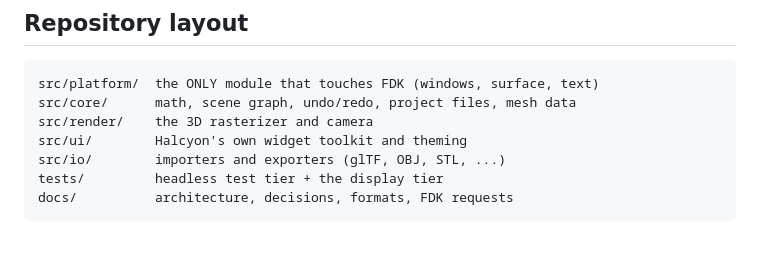
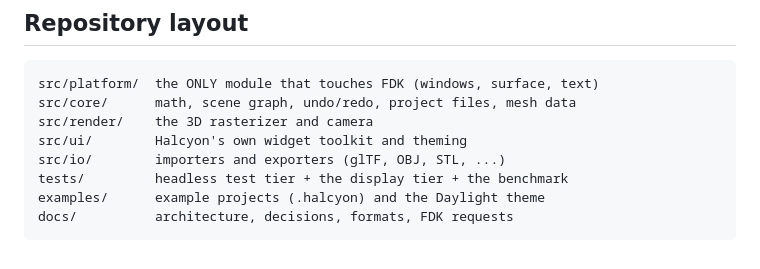
Before and after one commit to Faded-Dream-Project/Halcyon, a Markdown page: README.md, the part around one of its changes. Drawn GitHub-style.

````diff
--- a/README.md
+++ b/README.md
@@ -71,6 +120,7 @@ src/core/      math, scene graph, undo/redo, project files, mesh data
 src/render/    the 3D rasterizer and camera
 src/ui/        Halcyon's own widget toolkit and theming
 src/io/        importers and exporters (glTF, OBJ, STL, ...)
-tests/         headless test tier + the display tier
+tests/         headless test tier + the display tier + the benchmark
+examples/      example projects (.halcyon) and the Daylight theme
 docs/          architecture, decisions, formats, FDK requests
 ```
````
Also changed, not shown: other parts of README.md (+53 -4 lines), CHANGELOG.md (+9 -0 lines), PROGRESS.md (+4 -0 lines), docs/screenshots/character-wave.png (added), docs/screenshots/editor.png (added).
